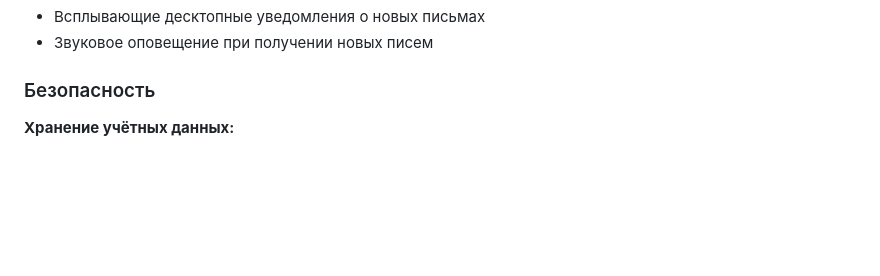
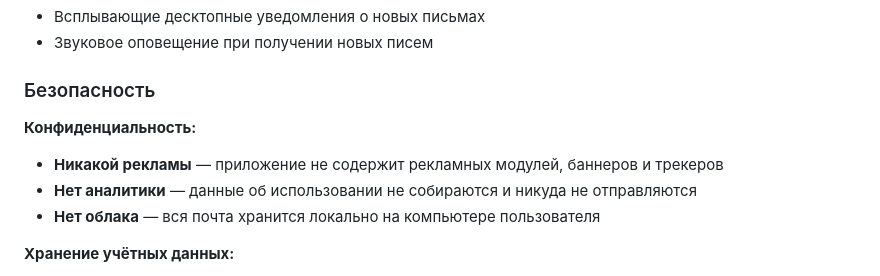
Before and after one commit to viterik71-beep/docvis_mail, a Markdown page: README.md, the part around the change. Rendered like a GitHub page; blank space fills up the shorter version.

Commit message:
Add: no ads, no analytics, no cloud storage

```diff
--- a/README.md
+++ b/README.md
@@ -59,6 +59,11 @@
 - Звуковое оповещение при получении новых писем
 
 ### Безопасность
+
+**Конфиденциальность:**
+- **Никакой рекламы** — приложение не содержит рекламных модулей, баннеров и трекеров
+- **Нет аналитики** — данные об использовании не собираются и никуда не отправляются
+- **Нет облака** — вся почта хранится локально на компьютере пользователя
 
 **Хранение учётных данных:**
 - Пароли хранятся в **системном хранилище ключей** Windows (Credential Manager) через `keyring` — не в файлах и не в базе данных
```
